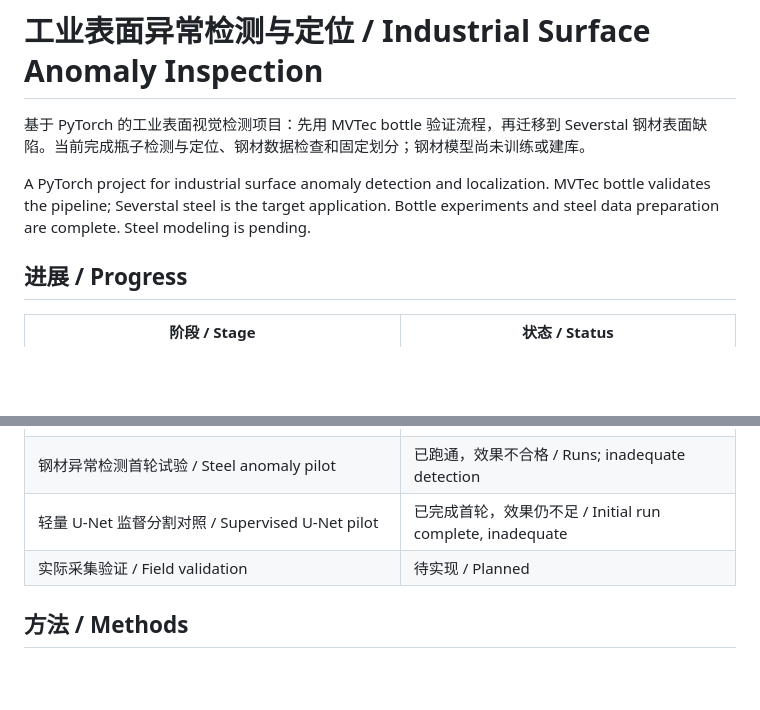
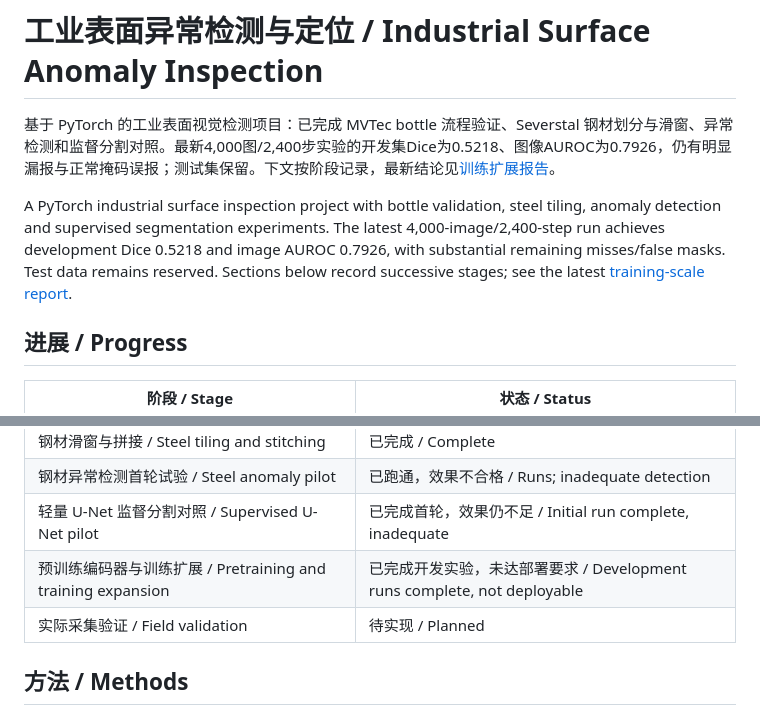
Before and after one commit to Zhiguo-Hu/industrial-surface-anomaly-inspection, a Markdown page: README.md, 2 parts joined by grey strips. GitHub-like rendering; blank space fills up the shorter version.

```diff
--- a/README.md
+++ b/README.md
@@ -1,8 +1,8 @@
 # 工业表面异常检测与定位 / Industrial Surface Anomaly Inspection
 
-基于 PyTorch 的工业表面视觉检测项目：先用 MVTec bottle 验证流程，再迁移到 Severstal 钢材表面缺陷。当前完成瓶子检测与定位、钢材数据检查和固定划分；钢材模型尚未训练或建库。
+基于 PyTorch 的工业表面视觉检测项目：已完成 MVTec bottle 流程验证、Severstal 钢材划分与滑窗、异常检测和监督分割对照。最新4,000图/2,400步实验的开发集Dice为0.5218、图像AUROC为0.7926，仍有明显漏报与正常掩码误报；测试集保留。下文按阶段记录，最新结论见[训练扩展报告](reports/training_scale_experiments.md)。
 
-A PyTorch project for industrial surface anomaly detection and localization. MVTec bottle validates the pipeline; Severstal steel is the target application. Bottle experiments and steel data preparation are complete. Steel modeling is pending.
+A PyTorch industrial surface inspection project with bottle validation, steel tiling, anomaly detection and supervised segmentation experiments. The latest 4,000-image/2,400-step run achieves development Dice 0.5218 and image AUROC 0.7926, with substantial remaining misses/false masks. Test data remains reserved. Sections below record successive stages; see the latest [training-scale report](reports/training_scale_experiments.md).
 
 ## 进展 / Progress
 
@@ -15,6 +15,7 @@ A PyTorch project for industrial surface anomaly detection and localization. MVT
 | 钢材滑窗与拼接 / Steel tiling and stitching | 已完成 / Complete |
 | 钢材异常检测首轮试验 / Steel anomaly pilot | 已跑通，效果不合格 / Runs; inadequate detection |
 | 轻量 U-Net 监督分割对照 / Supervised U-Net pilot | 已完成首轮，效果仍不足 / Initial run complete, inadequate |
+| 预训练编码器与训练扩展 / Pretraining and training expansion | 已完成开发实验，未达部署要求 / Development runs complete, not deployable |
 | 实际采集验证 / Field validation | 待实现 / Planned |
 
 ## 方法 / Methods
```
Also changed, not shown: other parts of README.md (+36 -0 lines), reports/training_scale_experiments.md (added, +79 -0 lines), reports/steel_training_scale_curves.png (added), 13 other files.
